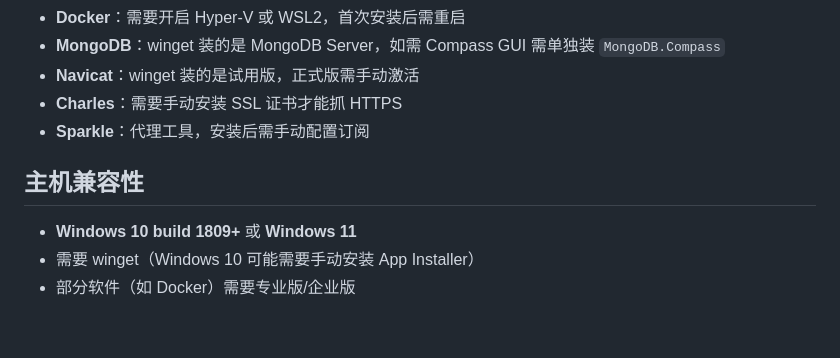
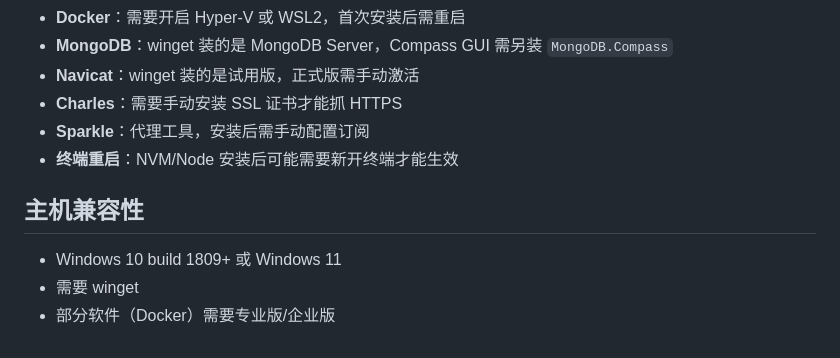
Before and after one commit to ivanquan/nice-skill, a Markdown page: windows-dev-bootstrap/SKILL.md, the part around one of its changes. Rendered like a GitHub page.

```diff
--- a/windows-dev-bootstrap/SKILL.md
+++ b/windows-dev-bootstrap/SKILL.md
@@ -127,11 +164,12 @@ foreach ($v in $verifications) {
 - **Docker**：需要开启 Hyper-V 或 WSL2，首次安装后需重启
-- **MongoDB**：winget 装的是 MongoDB Server，如需 Compass GUI 需单独装 `MongoDB.Compass`
+- **MongoDB**：winget 装的是 MongoDB Server，Compass GUI 需另装 `MongoDB.Compass`
 - **Navicat**：winget 装的是试用版，正式版需手动激活
 - **Charles**：需要手动安装 SSL 证书才能抓 HTTPS
 - **Sparkle**：代理工具，安装后需手动配置订阅
+- **终端重启**：NVM/Node 安装后可能需要新开终端才能生效
 
 ## 主机兼容性
 
-- **Windows 10 build 1809+** 或 **Windows 11**
-- 需要 winget（Windows 10 可能需要手动安装 App Installer）
-- 部分软件（如 Docker）需要专业版/企业版
+- Windows 10 build 1809+ 或 Windows 11
+- 需要 winget
+- 部分软件（Docker）需要专业版/企业版
```
Also changed, not shown: other parts of windows-dev-bootstrap/SKILL.md (+127 -90 lines).
